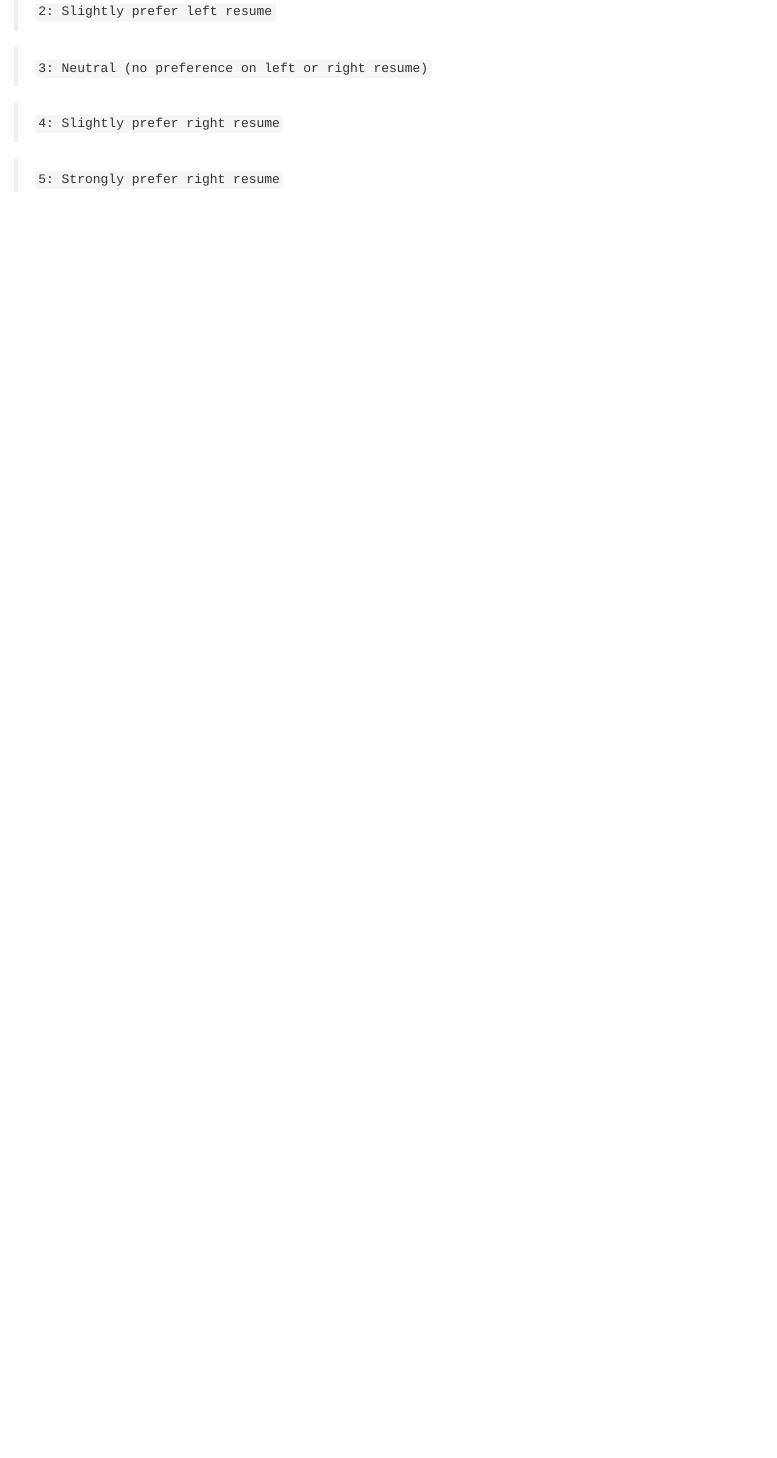
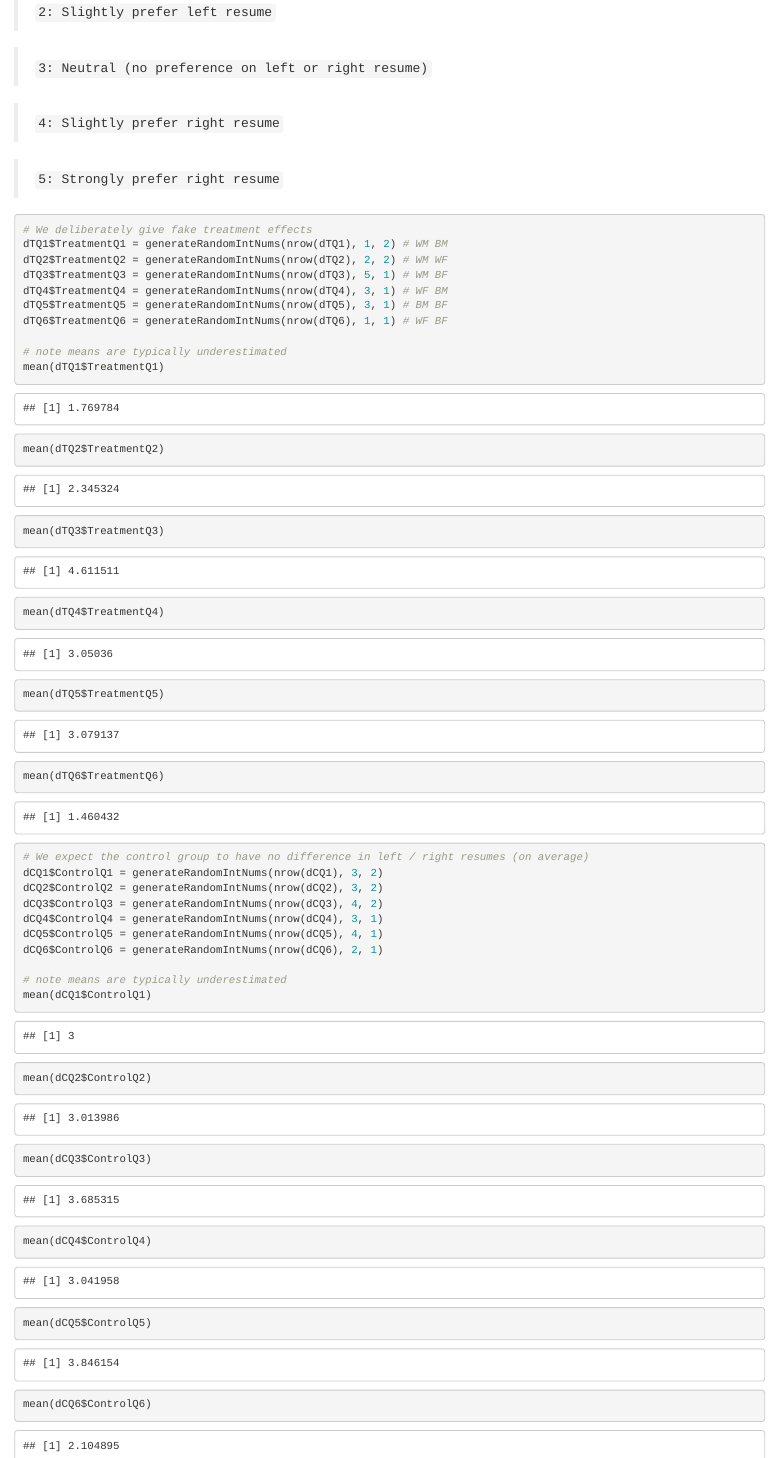
Before and after one commit to abhisha1991/W241_Project, an R Markdown document (source/feature_engineering.Rmd): the page in a window 1100 px wide, from 15050 px down before the commit and from 7490 px down after it, so that both start at the same text. Rendered offline with R 4.5, knitr and Pandoc, with nearby package versions; code that draws random numbers runs with fixed seeds of ours.

Commit message:
more feature engineering

````diff
--- a/source/feature_engineering.Rmd
+++ b/source/feature_engineering.Rmd
@@ -300,3 +328,38 @@ head(dTQ1)
 >`4: Slightly prefer right resume`
 
 >`5: Strongly prefer right resume`
+
+```{r Generate Random Numbers And Assign to Response Column}
+
+# We deliberately give fake treatment effects
+dTQ1$TreatmentQ1 = generateRandomIntNums(nrow(dTQ1), 1, 2) # WM BM
+dTQ2$TreatmentQ2 = generateRandomIntNums(nrow(dTQ2), 2, 2) # WM WF
+dTQ3$TreatmentQ3 = generateRandomIntNums(nrow(dTQ3), 5, 1) # WM BF
+dTQ4$TreatmentQ4 = generateRandomIntNums(nrow(dTQ4), 3, 1) # WF BM
+dTQ5$TreatmentQ5 = generateRandomIntNums(nrow(dTQ5), 3, 1) # BM BF
+dTQ6$TreatmentQ6 = generateRandomIntNums(nrow(dTQ6), 1, 1) # WF BF
+
+# note means are typically underestimated
+mean(dTQ1$TreatmentQ1)
+mean(dTQ2$TreatmentQ2)
+mean(dTQ3$TreatmentQ3)
+mean(dTQ4$TreatmentQ4)
+mean(dTQ5$TreatmentQ5)
+mean(dTQ6$TreatmentQ6)
+
+# We expect the control group to have no difference in left / right resumes (on average)
+dCQ1$ControlQ1 = generateRandomIntNums(nrow(dCQ1), 3, 2)
+dCQ2$ControlQ2 = generateRandomIntNums(nrow(dCQ2), 3, 2)
+dCQ3$ControlQ3 = generateRandomIntNums(nrow(dCQ3), 4, 2)
+dCQ4$ControlQ4 = generateRandomIntNums(nrow(dCQ4), 3, 1)
+dCQ5$ControlQ5 = generateRandomIntNums(nrow(dCQ5), 4, 1)
+dCQ6$ControlQ6 = generateRandomIntNums(nrow(dCQ6), 2, 1)
+
+# note means are typically underestimated
+mean(dCQ1$ControlQ1)
+mean(dCQ2$ControlQ2)
+mean(dCQ3$ControlQ3)
+mean(dCQ4$ControlQ4)
+mean(dCQ5$ControlQ5)
+mean(dCQ6$ControlQ6)
+```
````
Also changed, not shown: source/feature_engineering.Rmd (32 more changed lines).
